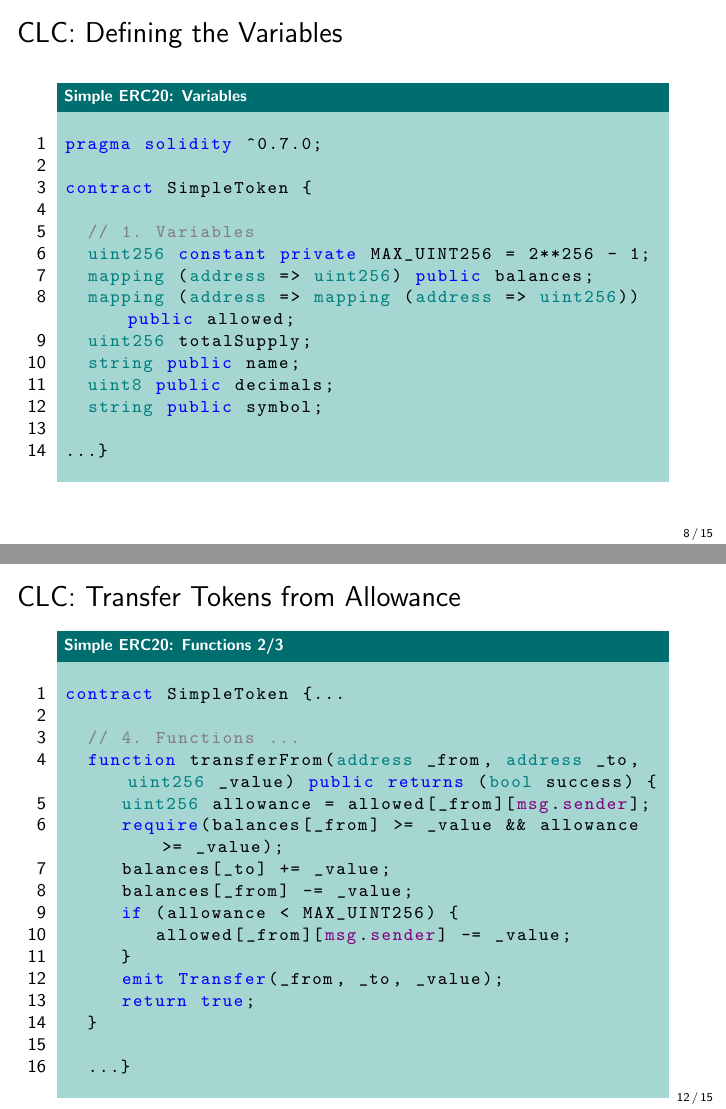
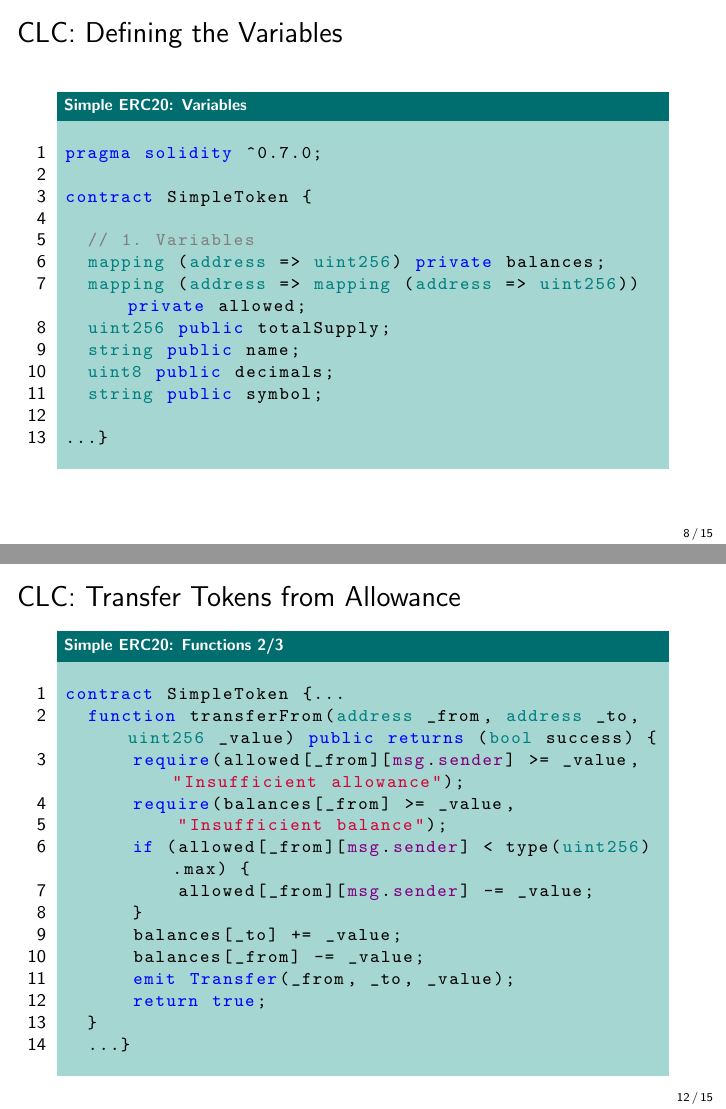
Before and after one commit to cifunibas/Smart-Contracts-DeFi, LaTeX slides (slides/tokenization_introduction.tex, which reads assets/solidity_code/simple_ERC20_transferAllowance.tex, assets/solidity_code/simple_ERC20_variables.tex): pages 9 and 13 of 16, joined at a grey line. Compiled offline with pdfLaTeX; a LaTeX package or settings file that is missing is left out.

Commit message:
Implement changes in simple token to slides

```diff
--- a/assets/solidity_code/simple_ERC20_transferAllowance.tex
+++ b/assets/solidity_code/simple_ERC20_transferAllowance.tex
@@ -1,18 +1,16 @@
 \begin{lstlisting}[language=Solidity]
 contract SimpleToken {...
-
-  // 4. Functions ...
   function transferFrom(address _from, address _to, uint256 _value) public returns (bool success) {
-     uint256 allowance = allowed[_from][msg.sender];
-     require(balances[_from] >= _value && allowance >= _value);
-     balances[_to] += _value;
-     balances[_from] -= _value;
-     if (allowance < MAX_UINT256) {
-        allowed[_from][msg.sender] -= _value;
-     }
-     emit Transfer(_from, _to, _value);
-     return true;
+      require(allowed[_from][msg.sender] >= _value, "Insufficient allowance");
+      require(balances[_from] >= _value,
+      	  "Insufficient balance");
+      if (allowed[_from][msg.sender] < type(uint256).max) {
+          allowed[_from][msg.sender] -= _value;
+      }
+      balances[_to] += _value;
+      balances[_from] -= _value;
+      emit Transfer(_from, _to, _value);
+      return true;
   }
-
   ...}
 \end{lstlisting}
--- a/assets/solidity_code/simple_ERC20_variables.tex
+++ b/assets/solidity_code/simple_ERC20_variables.tex
@@ -4,10 +4,9 @@ pragma solidity ^0.7.0;
 contract SimpleToken {
 
   // 1. Variables
-  uint256 constant private MAX_UINT256 = 2**256 - 1;
-  mapping (address => uint256) public balances;
-  mapping (address => mapping (address => uint256)) public allowed;
-  uint256 totalSupply;
+  mapping (address => uint256) private balances;
+  mapping (address => mapping (address => uint256)) private allowed;
+  uint256 public totalSupply;
   string public name;
   uint8 public decimals;
   string public symbol;
```
Also changed, not shown: assets/solidity_code/simple_ERC20_balances.tex (+0 -1 lines), assets/solidity_code/simple_ERC20_constructor.tex (+1 -1 lines), assets/solidity_code/simple_ERC20_events.tex (+5 -5 lines), assets/solidity_code/simple_ERC20_transfer.tex (+6 -5 lines).
